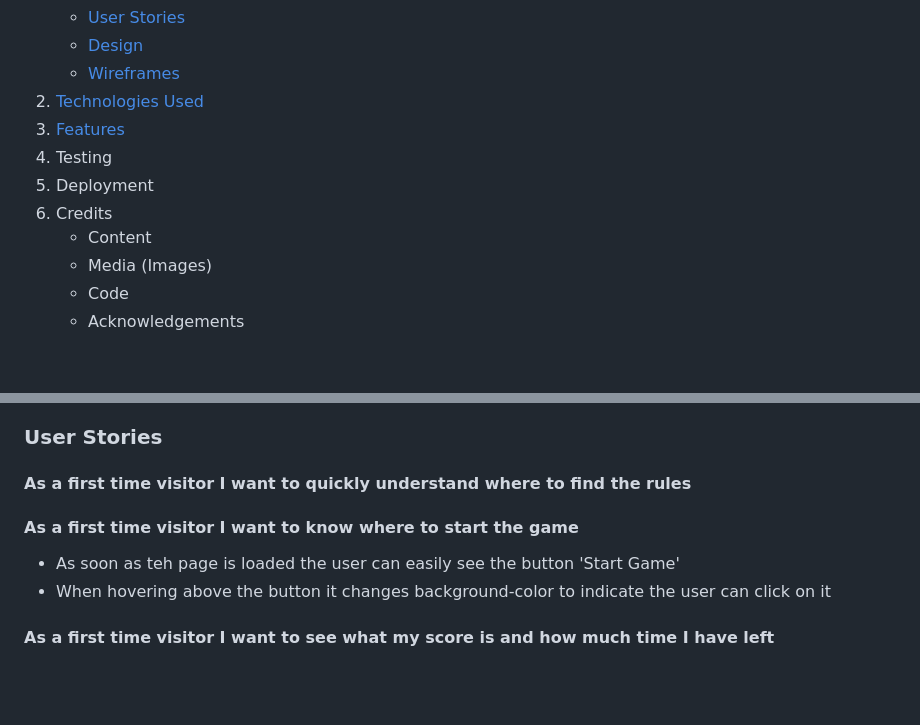
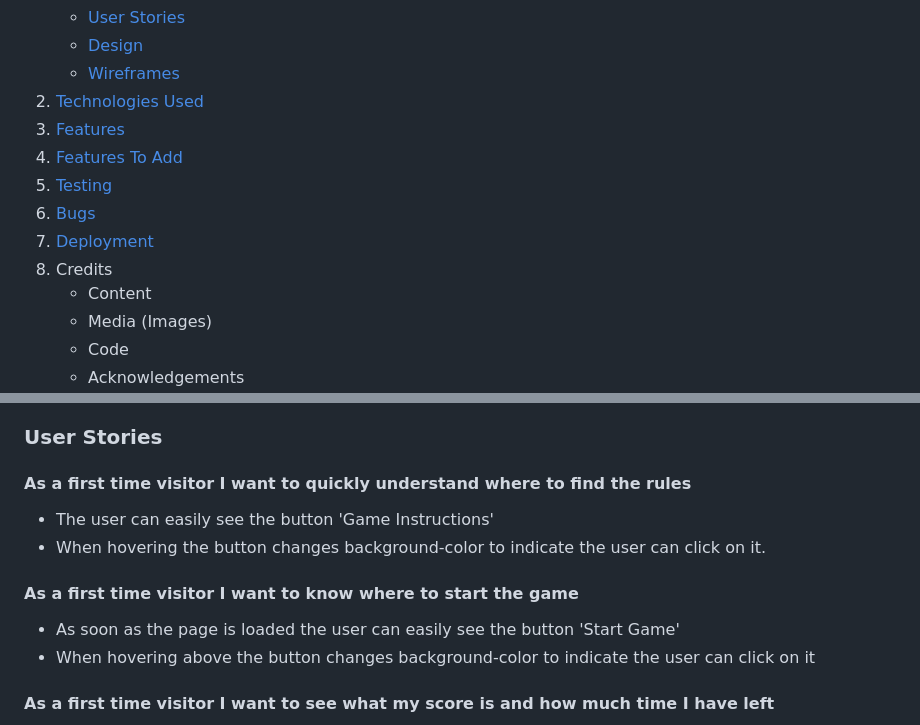
Before and after one commit to jaxsonkieran/whack-the-mario, a Markdown page: README.md, 2 parts joined by grey strips. Rendered like a GitHub page; blank space fills up the shorter version.

```diff
--- a/README.md
+++ b/README.md
@@ -10,9 +10,11 @@ View the live site here
     * [Wireframes](#wireframes)
 2. [Technologies Used](#technologies-used)
 3. [Features](#features)
-4. Testing
-5. Deployment
-6. Credits
+4. [Features To Add](#features-to-add)
+5. [Testing](#testing)
+6. [Bugs](#bugs)
+7. [Deployment](#deployment)
+8. Credits
     * Content
     * Media (Images)
     * Code
@@ -28,9 +30,11 @@ Whack-a-Mario is a game designed to give the user a fun, intuitive and interesti
 
 ### User Stories
 #### As a first time visitor I want to quickly understand where to find the rules
+* The user can easily see the button 'Game Instructions'
+* When hovering the button changes background-color to indicate the user can click on it.
 #### As a first time visitor I want to know where to start the game
-* As soon as teh page is loaded the user can easily see the button 'Start Game'
-* When hovering above the button it changes background-color to indicate the user can click on it
+* As soon as the page is loaded the user can easily see the button 'Start Game'
+* When hovering above the button changes background-color to indicate the user can click on it
 #### As a first time visitor I want to see what my score is and how much time I have left
 * Above the game container the user can see their score and the time they have left.
 * The information is updated in real time so the user always sees how they are doing, with score and time left
```
Also changed, not shown: other parts of README.md (+5 -0 lines), documentation/readme-images/desktopwire.JPG (added), documentation/readme-images/mobilewireframe.JPG (added).
